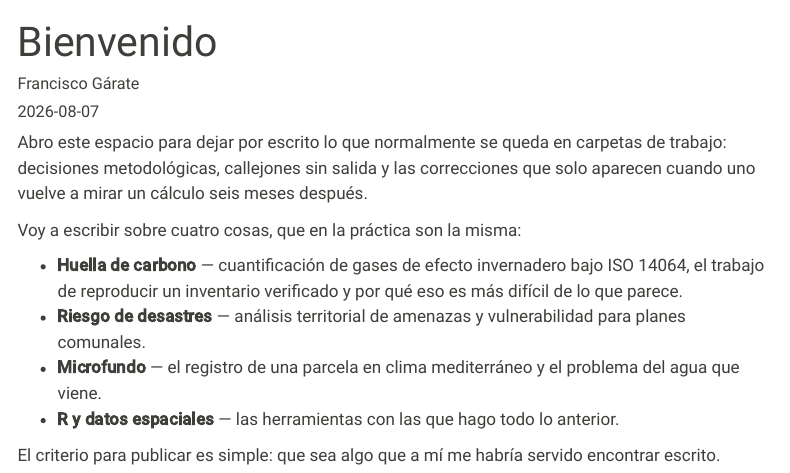
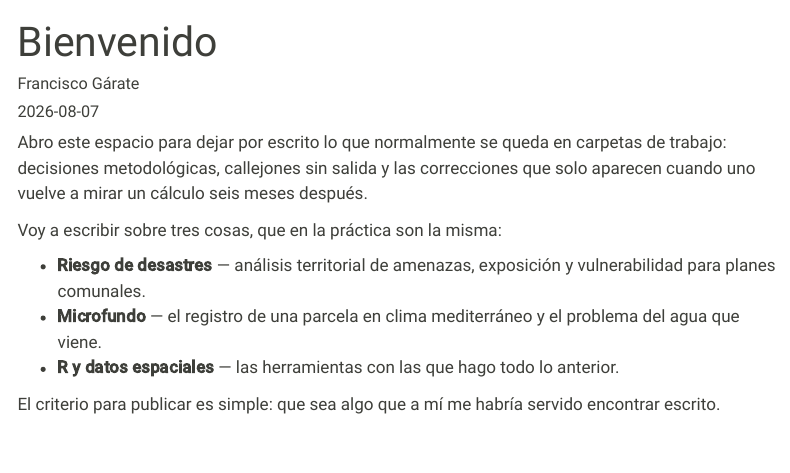
Before and after one commit to FGarate/Blog_Francisco_Garate, a Quarto document (posts/bienvenido/index.qmd): the page in a window 1100 px wide, from its top. Rendered offline with R 4.5, knitr and Pandoc in place of Quarto, with nearby package versions; menus at the side of the page are left out.

Commit message:
content: retira Vestigium del sitio hasta acordarlo con el socio
El perfil publico queda por ahora sobre Terraxis (gestion del riesgo de
desastres) y el microfundo. Se retira toda referencia a Vestigium Advisors
—nombre, enlace y la linea de huella de carbono/ISO 14064/AENOR— porque es
trabajo compartido y que se visibiliza esta pendiente de conversar con el
socio. Vuelve cuando haya acuerdo.

- about.qmd: elimina el parrafo de huella de carbono y el enlace a
  vestigiumchile.cl (que ademas nunca se verifico como URL publica correcta).
- _quarto.yml, index.qmd: descripcion y subtitulo sin huella de carbono.
- posts/bienvenido: de cuatro temas a tres.

Co-Authored-By: Claude Opus 5 <noreply@anthropic.com>

```diff
--- a/_quarto.yml
+++ b/_quarto.yml
@@ -4,7 +4,7 @@ project:
 
 website:
   title: "Francisco Gárate"
-  description: "Huella de carbono, gestión del riesgo de desastres y análisis geoespacial con R. Notas de trabajo desde el Biobío, Chile."
+  description: "Gestión del riesgo de desastres, agricultura a pequeña escala y análisis geoespacial con R. Notas de trabajo desde el Biobío, Chile."
   site-url: https://fgarate.github.io/Blog_Francisco_Garate/
   favicon: profile.jpg
   navbar:
--- a/posts/bienvenido/index.qmd
+++ b/posts/bienvenido/index.qmd
@@ -10,13 +10,10 @@ Abro este espacio para dejar por escrito lo que normalmente se queda en carpetas
 de trabajo: decisiones metodológicas, callejones sin salida y las correcciones
 que solo aparecen cuando uno vuelve a mirar un cálculo seis meses después.
 
-Voy a escribir sobre cuatro cosas, que en la práctica son la misma:
+Voy a escribir sobre tres cosas, que en la práctica son la misma:
 
-- **Huella de carbono** — cuantificación de gases de efecto invernadero bajo
-  ISO 14064, el trabajo de reproducir un inventario verificado y por qué eso es
-  más difícil de lo que parece.
-- **Riesgo de desastres** — análisis territorial de amenazas y vulnerabilidad
-  para planes comunales.
+- **Riesgo de desastres** — análisis territorial de amenazas, exposición y
+  vulnerabilidad para planes comunales.
 - **Microfundo** — el registro de una parcela en clima mediterráneo y el
   problema del agua que viene.
 - **R y datos espaciales** — las herramientas con las que hago todo lo anterior.
```
Also changed, not shown: about.qmd (+0 -7 lines), index.qmd (+1 -1 lines).
